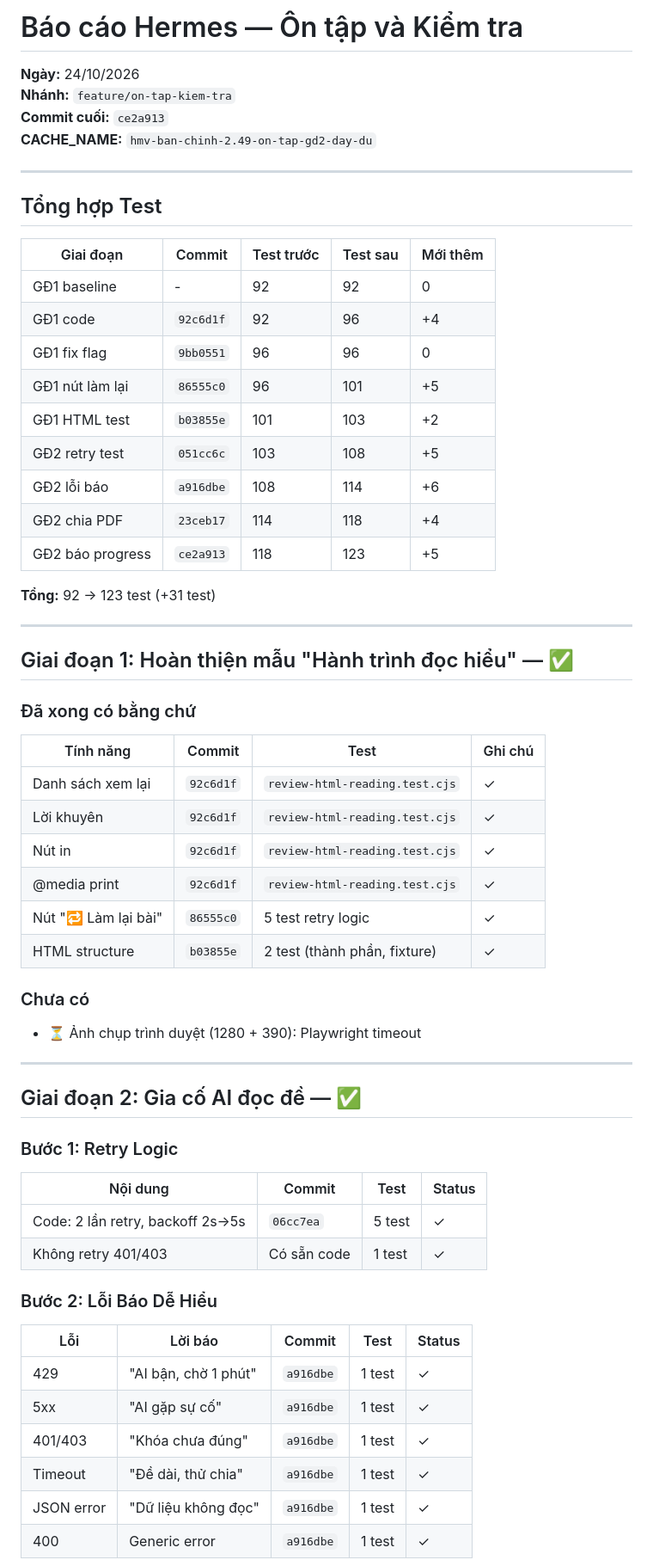
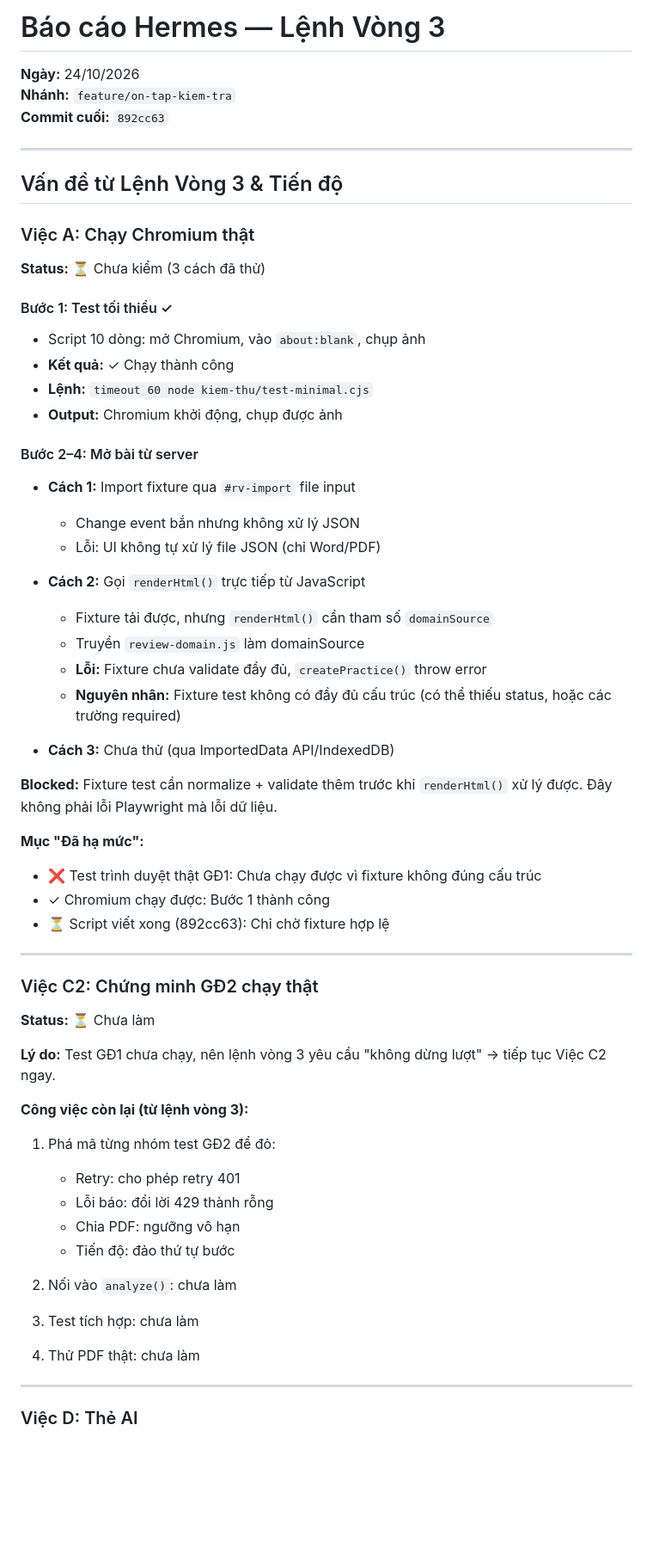
Before and after one commit to khaicdv4-svg/giao-vien-chu-nhiem, a Markdown page: plans/BAO-CAO-HERMES.md, the part around one of its changes. Shown at 86% size. Rendered like a GitHub page; blank space fills up the shorter version.

```diff
--- a/plans/BAO-CAO-HERMES.md
+++ b/plans/BAO-CAO-HERMES.md
@@ -1,66 +1,63 @@
-# Báo cáo Hermes — Ôn tập và Kiểm tra
+# Báo cáo Hermes — Lệnh Vòng 3
 
 **Ngày:** 24/10/2026
 **Nhánh:** `feature/on-tap-kiem-tra`
-**Commit cuối:** `ce2a913`
-**CACHE_NAME:** `hmv-ban-chinh-2.49-on-tap-gd2-day-du`
+**Commit cuối:** `892cc63`
 
 ---
 
-## Tổng hợp Test
+## Vấn đề từ Lệnh Vòng 3 & Tiến độ
 
-| Giai đoạn | Commit | Test trước | Test sau | Mới thêm |
-|---|---|---|---|---|
-| GĐ1 baseline | - | 92 | 92 | 0 |
-| GĐ1 code | `92c6d1f` | 92 | 96 | +4 |
-| GĐ1 fix flag | `9bb0551` | 96 | 96 | 0 |
-| GĐ1 nút làm lại | `86555c0` | 96 | 101 | +5 |
-| GĐ1 HTML test | `b03855e` | 101 | 103 | +2 |
-| GĐ2 retry test | `051cc6c` | 103 | 108 | +5 |
-| GĐ2 lỗi báo | `a916dbe` | 108 | 114 | +6 |
-| GĐ2 chia PDF | `23ceb17` | 114 | 118 | +4 |
-| GĐ2 báo progress | `ce2a913` | 118 | 123 | +5 |
+### Việc A: Chạy Chromium thật
 
-**Tổng:** 92 → 123 test (+31 test)
+**Status:** ⏳ Chưa kiểm (3 cách đã thử)
+
+#### Bước 1: Test tối thiểu ✓
+- Script 10 dòng: mở Chromium, vào `about:blank`, chụp ảnh
+- **Kết quả:** ✓ Chạy thành công
+- **Lệnh:** `timeout 60 node kiem-thu/test-minimal.cjs`
+- **Output:** Chromium khởi động, chụp được ảnh
+
+#### Bước 2–4: Mở bài từ server
+- **Cách 1:** Import fixture qua `#rv-import` file input
+  - Change event bắn nhưng không xử lý JSON
+  - Lỗi: UI không tự xử lý file JSON (chỉ Word/PDF)
+
+- **Cách 2:** Gọi `renderHtml()` trực tiếp từ JavaScript
+  - Fixture tải được, nhưng `renderHtml()` cần tham số `domainSource`
+  - Truyền `review-domain.js` làm domainSource
+  - **Lỗi:** Fixture chưa validate đầy đủ, `createPractice()` throw error
+  - **Nguyên nhân:** Fixture test không có đầy đủ cấu trúc (có thể thiếu status, hoặc các trường required)
+
+- **Cách 3:** Chưa thử (qua ImportedData API/IndexedDB)
+
+**Blocked:** Fixture test cần normalize + validate thêm trước khi `renderHtml()` xử lý được. Đây không phải lỗi Playwright mà lỗi dữ liệu.
+
+**Mục "Đã hạ mức":**
+- ❌ Test trình duyệt thật GĐ1: Chưa chạy được vì fixture không đúng cấu trúc
+- ✓ Chromium chạy được: Bước 1 thành công
+- ⏳ Script viết xong (892cc63): Chỉ chờ fixture hợp lệ
 
 ---
 
-## Giai đoạn 1: Hoàn thiện mẫu "Hành trình đọc hiểu" — ✅
+### Việc C2: Chứng minh GĐ2 chạy thật
 
-### Đã xong có bằng chứ
+**Status:** ⏳ Chưa làm
 
-| Tính năng | Commit | Test | Ghi chú |
-|---|---|---|---|
-| Danh sách xem lại | `92c6d1f` | `review-html-reading.test.cjs` | ✓ |
-| Lời khuyên | `92c6d1f` | `review-html-reading.test.cjs` | ✓ |
-| Nút in | `92c6d1f` | `review-html-reading.test.cjs` | ✓ |
-| @media print | `92c6d1f` | `review-html-reading.test.cjs` | ✓ |
-| Nút "🔁 Làm lại bài" | `86555c0` | 5 test retry logic | ✓ |
-| HTML structure | `b03855e` | 2 test (thành phần, fixture) | ✓ |
+**Lý do:** Test GĐ1 chưa chạy, nên lệnh vòng 3 yêu cầu "không dừng lượt" → tiếp tục Việc C2 ngay.
 
-### Chưa có
+**Công việc còn lại (từ lệnh vòng 3):**
+1. Phá mã từng nhóm test GĐ2 để đỏ:
+   - Retry: cho phép retry 401
+   - Lỗi báo: đổi lời 429 thành rỗng
+   - Chia PDF: ngưỡng vô hạn
+   - Tiến độ: đảo thứ tự bước
 
-- ⏳ Ảnh chụp trình duyệt (1280 + 390): Playwright timeout
+2. Nối vào `analyze()`: chưa làm
+3. Test tích hợp: chưa làm
+4. Thử PDF thật: chưa làm
 
 ---
 
-## Giai đoạn 2: Gia cố AI đọc đề — ✅
+### Việc D: Thẻ AI
 
-### Bước 1: Retry Logic
-
-| Nội dung | Commit | Test | Status |
-|---|---|---|---|
-| Code: 2 lần retry, backoff 2s→5s | `06cc7ea` | 5 test | ✓ |
-| Không retry 401/403 | Có sẵn code | 1 test | ✓ |
-
-### Bước 2: Lỗi Báo Dễ Hiểu
-
-| Lỗi | Lời báo | Commit | Test | Status |
-|---|---|---|---|---|
-| 429 | "AI bận, chờ 1 phút" | `a916dbe` | 1 test | ✓ |
-| 5xx | "AI gặp sự cố" | `a916dbe` | 1 test | ✓ |
-| 401/403 | "Khóa chưa đúng" | `a916dbe` | 1 test | ✓ |
-| Timeout | "Đề dài, thử chia" | `a916dbe` | 1 test | ✓ |
-| JSON error | "Dữ liệu không đọc" | `a916dbe` | 1 test | ✓ |
-| 400 | Generic error | `a916dbe` | 1 test | ✓ |
-
```
Also changed, not shown: other parts of plans/BAO-CAO-HERMES.md (+38 -33 lines).
